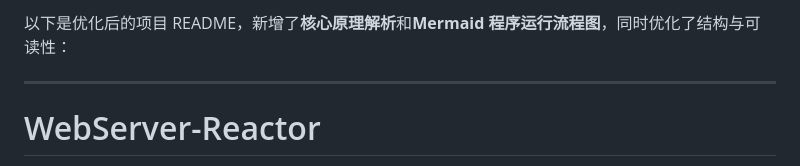
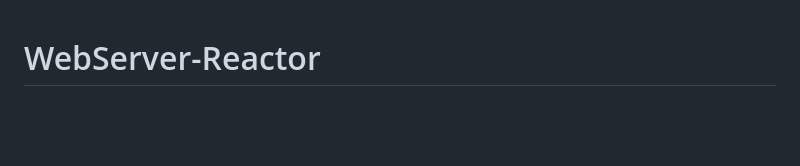
Before and after one commit to Linsdfe/WebServer-Reactor, a Markdown page: README.md, the part around the change. GitHub-like rendering; blank space fills up the shorter version.

```diff
--- a/README.md
+++ b/README.md
@@ -1,7 +1,3 @@
-以下是优化后的项目 README，新增了**核心原理解析**和**Mermaid 程序运行流程图**，同时优化了结构与可读性：
-
----
-
 # WebServer-Reactor
 
 基于 C++11 实现的**主从 Reactor 模式**高并发 Web 服务器，采用完全工程化结构设计，支持 HTTP/1.1 基础协议、长连接与静态资源服务，是学习网络编程与 Reactor 架构的优质实践项目。
```
